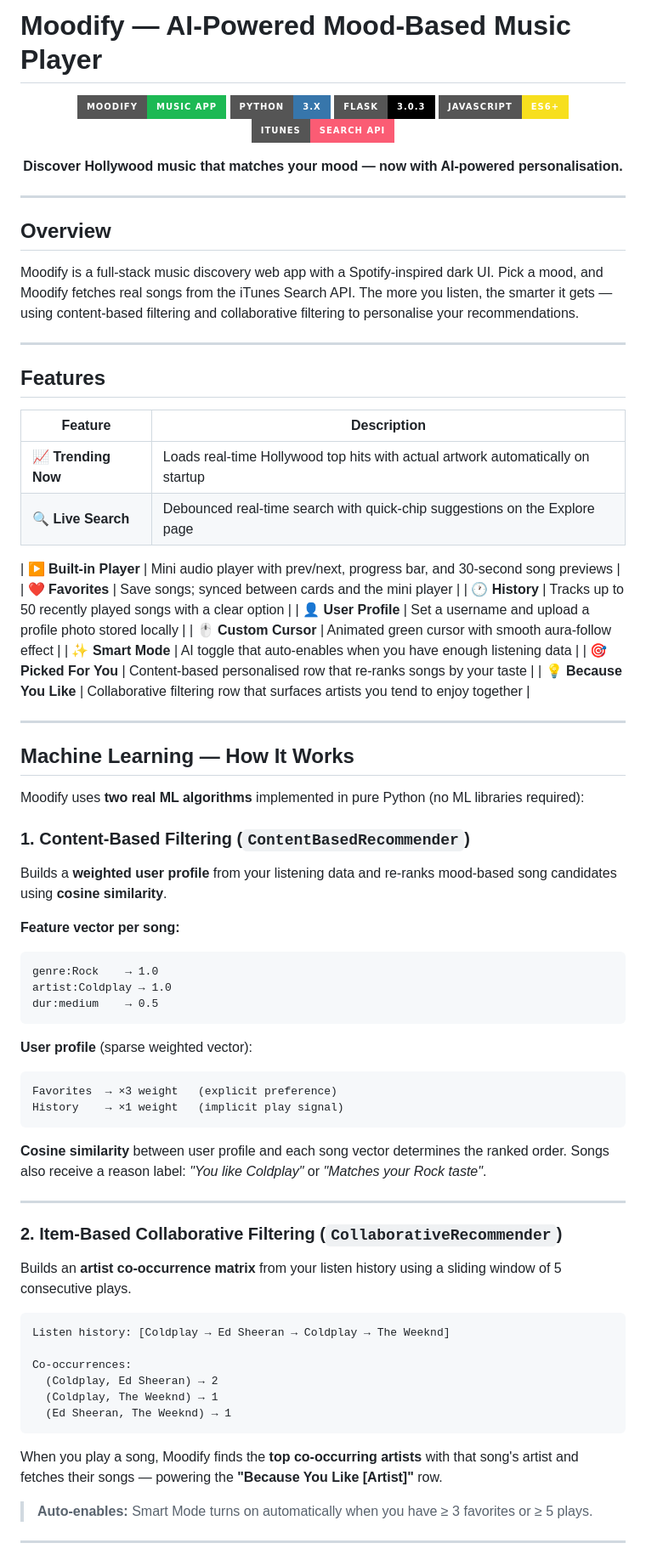
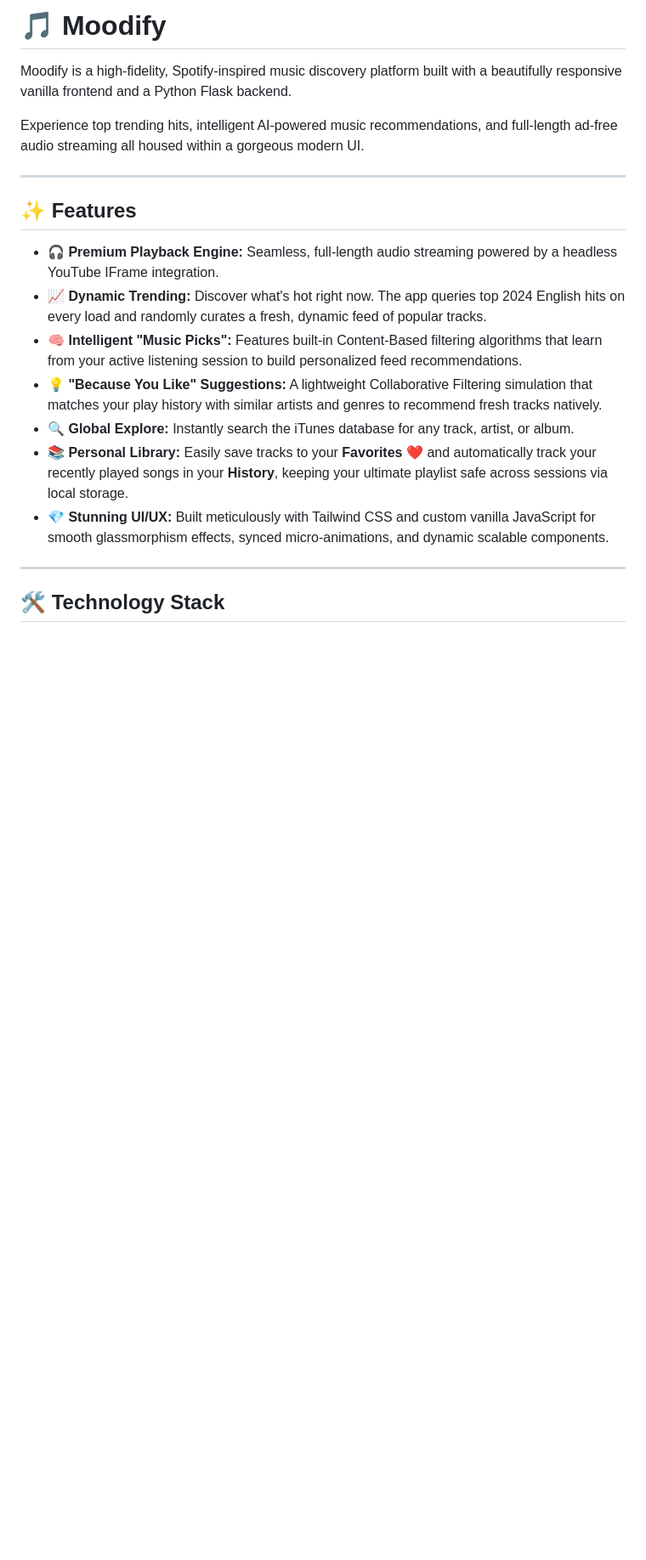
Before and after one commit to 1MeetPatel/music-recommendation, a Markdown page: README.md, the part around one of its changes. Shown at 85% size. Rendered like a GitHub page; badges without logos; blank space fills up the shorter version.

````diff
--- a/README.md
+++ b/README.md
@@ -1,84 +1,22 @@
-#  Moodify — AI-Powered Mood-Based Music Player
+# 🎵 Moodify
 
-<div align="center">
+Moodify is a high-fidelity, Spotify-inspired music discovery platform built with a beautifully responsive vanilla frontend and a Python Flask backend.
 
-![Moodify Banner](https://img.shields.io/badge/Moodify-Music%20App-1DB954?style=for-the-badge&logo=apple-music&logoColor=white)
-![Python](https://img.shields.io/badge/Python-3.x-3776AB?style=for-the-badge&logo=python&logoColor=white)
-![Flask](https://img.shields.io/badge/Flask-3.0.3-000000?style=for-the-badge&logo=flask&logoColor=white)
-![JavaScript](https://img.shields.io/badge/JavaScript-ES6+-F7DF1E?style=for-the-badge&logo=javascript&logoColor=black)
-![iTunes API](https://img.shields.io/badge/iTunes-Search%20API-FB5C74?style=for-the-badge&logo=apple&logoColor=white)
-
-**Discover Hollywood music that matches your mood — now with AI-powered personalisation.**
-
-</div>
+Experience top trending hits, intelligent AI-powered music recommendations, and full-length ad-free audio streaming all housed within a gorgeous modern UI.
 
 ---
 
-##  Overview
+## ✨ Features
 
-Moodify is a full-stack music discovery web app with a Spotify-inspired dark UI. Pick a mood, and Moodify fetches real songs from the iTunes Search API. The more you listen, the smarter it gets — using content-based filtering and collaborative filtering to personalise your recommendations.
+- **🎧 Premium Playback Engine:** Seamless, full-length audio streaming powered by a headless YouTube IFrame integration.
+- **📈 Dynamic Trending:** Discover what's hot right now. The app queries top 2024 English hits on every load and randomly curates a fresh, dynamic feed of popular tracks.
+- **🧠 Intelligent "Music Picks":** Features built-in Content-Based filtering algorithms that learn from your active listening session to build personalized feed recommendations.
+- **💡 "Because You Like" Suggestions:** A lightweight Collaborative Filtering simulation that matches your play history with similar artists and genres to recommend fresh tracks natively.
+- **🔍 Global Explore:** Instantly search the iTunes database for any track, artist, or album.
+- **📚 Personal Library:** Easily save tracks to your **Favorites** ❤️ and automatically track your recently played songs in your **History**, keeping your ultimate playlist safe across sessions via local storage.
+- **💎 Stunning UI/UX:** Built meticulously with Tailwind CSS and custom vanilla JavaScript for smooth glassmorphism effects, synced micro-animations, and dynamic scalable components.
 
 ---
 
-##  Features
+## 🛠️ Technology Stack
 
-| Feature | Description |
-|---|---|
-| 📈 **Trending Now** | Loads real-time Hollywood top hits with actual artwork automatically on startup |
-| 🔍 **Live Search** | Debounced real-time search with quick-chip suggestions on the Explore page |
-
-| ▶️ **Built-in Player** | Mini audio player with prev/next, progress bar, and 30-second song previews |
-| ❤️ **Favorites** | Save songs; synced between cards and the mini player |
-| 🕐 **History** | Tracks up to 50 recently played songs with a clear option |
-| 👤 **User Profile** | Set a username and upload a profile photo stored locally |
-| 🖱️ **Custom Cursor** | Animated green cursor with smooth aura-follow effect |
-| ✨ **Smart Mode** | AI toggle that auto-enables when you have enough listening data |
-| 🎯 **Picked For You** | Content-based personalised row that re-ranks songs by your taste |
-| 💡 **Because You Like** | Collaborative filtering row that surfaces artists you tend to enjoy together |
-
----
-
-##  Machine Learning — How It Works
-
-Moodify uses **two real ML algorithms** implemented in pure Python (no ML libraries required):
-
-### 1. Content-Based Filtering (`ContentBasedRecommender`)
-
-Builds a **weighted user profile** from your listening data and re-ranks mood-based song candidates using **cosine similarity**.
-
-**Feature vector per song:**
-```
-genre:Rock    → 1.0
-artist:Coldplay → 1.0
-dur:medium    → 0.5
-```
-
-**User profile** (sparse weighted vector):
-```
-Favorites  → ×3 weight   (explicit preference)
-History    → ×1 weight   (implicit play signal)
-```
-
-**Cosine similarity** between user profile and each song vector determines the ranked order. Songs also receive a reason label: *"You like Coldplay"* or *"Matches your Rock taste"*.
-
----
-
-### 2. Item-Based Collaborative Filtering (`CollaborativeRecommender`)
-
-Builds an **artist co-occurrence matrix** from your listen history using a sliding window of 5 consecutive plays.
-
-```
-Listen history: [Coldplay → Ed Sheeran → Coldplay → The Weeknd]
-
-Co-occurrences:
-  (Coldplay, Ed Sheeran) → 2
-  (Coldplay, The Weeknd) → 1
-  (Ed Sheeran, The Weeknd) → 1
-```
-
-When you play a song, Moodify finds the **top co-occurring artists** with that song's artist and fetches their songs — powering the **"Because You Like [Artist]"** row.
-
-> **Auto-enables:** Smart Mode turns on automatically when you have ≥ 3 favorites or ≥ 5 plays.
-
----
-
````
Also changed, not shown: other parts of README.md (+26 -163 lines).
